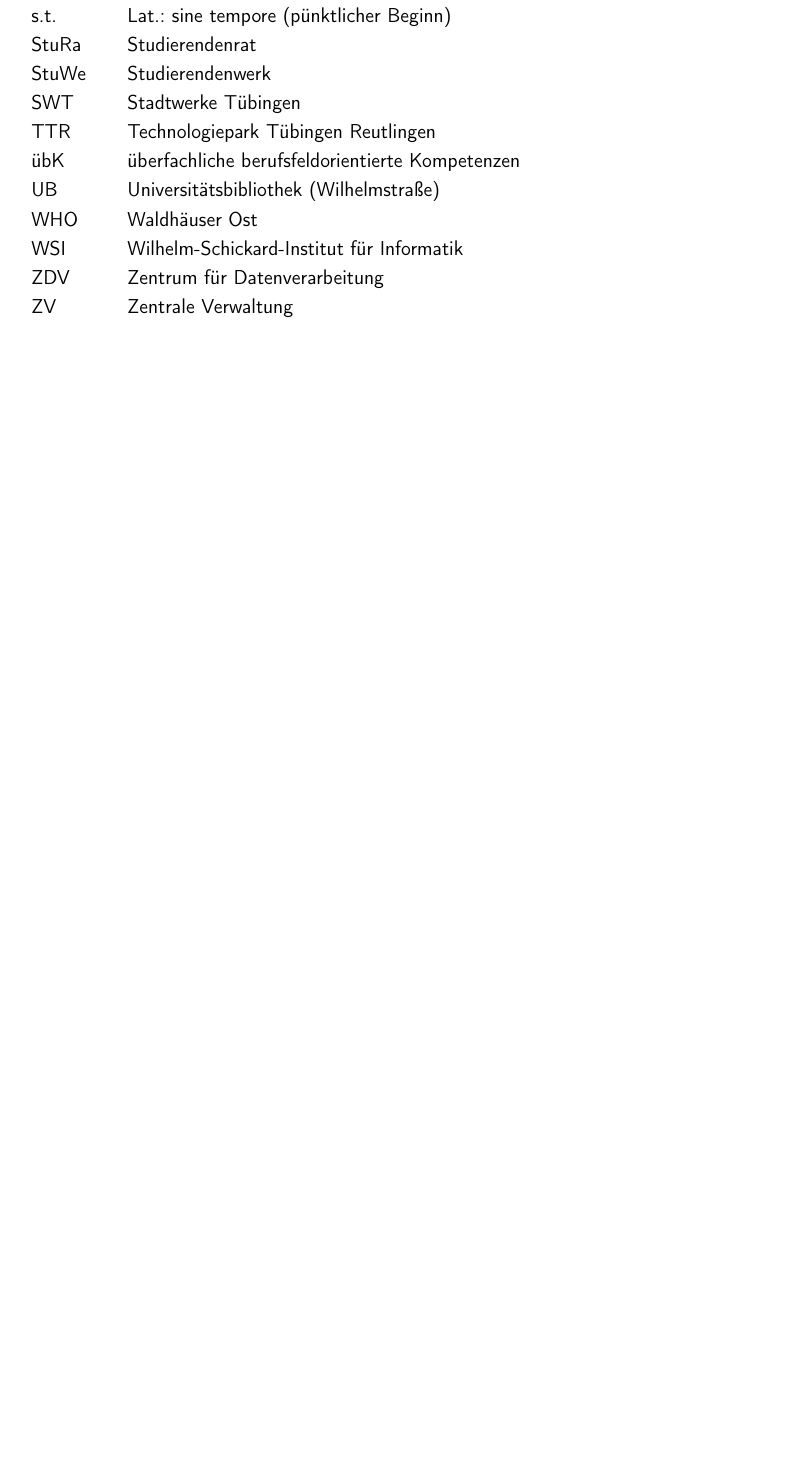
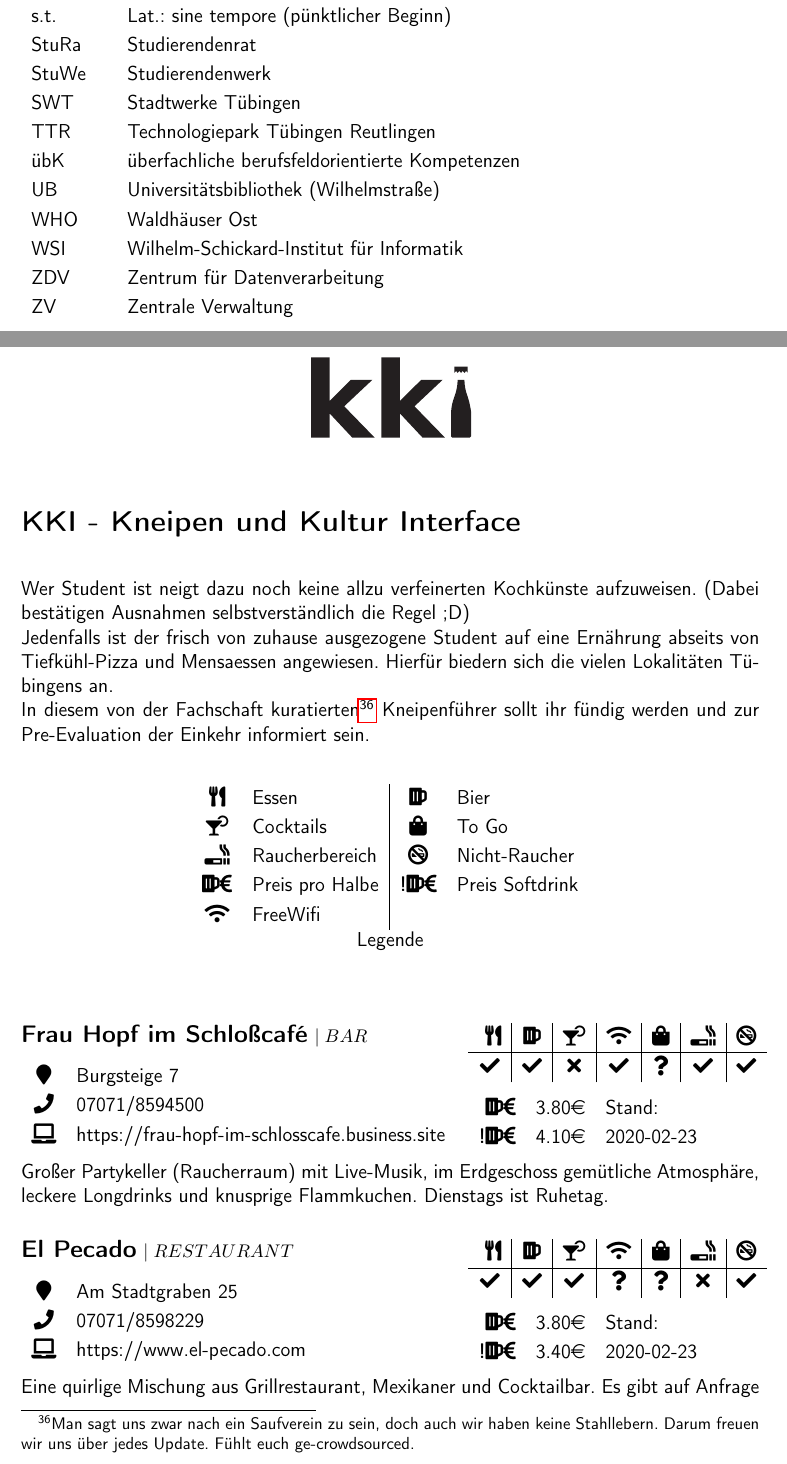
Before and after one commit to fsi-tue/anfiheft, a LaTeX document (anfiheft.tex, which reads kki/kki.tex): part of page 45 of 49 before the commit and two parts of pages 45 and 46 of 53 after it, the two joined at a grey line, cut so that both start at the same text, the shorter picture padded with empty space. Compiled offline with pdfLaTeX.

Commit message:
Add the KKI

```diff
--- a/anfiheft.tex
+++ b/anfiheft.tex
@@ -14,6 +14,12 @@
 \usepackage{qrcode} % Umschlagrückseite & Links
 \usepackage{xcolor,colortbl}
 \usepackage{tabularx}
+
+%%
+% Required packages for KKI
+\usepackage{csvsimple}      % CSV usage
+\usepackage{fontawesome5}   % Pictograms used
+
 
 % For hyperlinks
 \ifpdf
@@ -305,6 +311,13 @@
 
 % Placeholder-Seite für Seitenzahl
 
+%%
+% KKI
+%%
+\input{kki/kki.tex}
+\addcontentsline{toc}{section}{Kneipen und Kulturinterface}
+
+
 %\pagebreak
 \addcontentsline{toc}{section}{Stundenplan zum selbst ausfüllen}
 \begin{center}
--- /dev/null
+++ b/kki/kki.tex
@@ -0,0 +1,75 @@
+%%
+% Die folgenden Befehle müssen eingebunden werden!
+%%
+\newcommand{\no}     {\faIcon{times}}
+\newcommand{\yes}    {\faIcon{check}}
+\newcommand{\unknown}{\faIcon{question}}
+
+\newcommand{\is}[1]{\ifcsvstrcmp{#1}{}{n.a.}{#1}}
+
+\newcommand{\has}[1]{\ifcsvstrcmp{#1}{0}{\no}{\ifcsvstrcmp{#1}{1}{\yes}{\unknown}}}
+
+\newcommand{\features}[7]{
+    \begin{tabular}{c|c|c|c|c|c|c}
+        \renewcommand{\arraystretch}{2.5}
+        \faIcon{utensils}       & \faIcon{beer}         & \faIcon{cocktail} & \faIcon{wifi}         &
+        \faIcon{shopping-bag}   & \faIcon{smoking}      & \faIcon{smoking-ban}              \\ \hline
+        #1 & #2 & #3 & #4 & #5 & #6 & #7
+    \end{tabular}
+}
+
+\newcommand{\kneipenCSV}{kki/dump.csv}
+
+% +--------------------------------+
+% | A better mockup for csv values |
+% +--------------------------------+
+%/csv/respect all
+\centerline{\includegraphics[width=100px]{kki/kki-small.pdf}}
+
+\section*{KKI - Kneipen und Kultur Interface}
+
+Wer Student ist neigt dazu noch keine allzu verfeinerten Kochkünste aufzuweisen. (Dabei bestätigen Ausnahmen selbstverständlich die Regel ;D)\\
+Jedenfalls ist der frisch von zuhause ausgezogene Student auf eine Ernährung abseits von Tiefkühl-Pizza und Mensaessen angewiesen. Hierfür biedern sich die vielen Lokalitäten Tübingens an.\\
+In diesem von der Fachschaft kuratierten\footnote{Man sagt uns zwar nach ein Saufverein zu sein, doch auch wir haben keine Stahllebern. Darum freuen wir uns über jedes Update. Fühlt euch ge-crowdsourced.} Kneipenführer sollt ihr fündig werden und zur Pre-Evaluation der Einkehr informiert sein.
+
+\begin{center}
+	\noindent
+	\begin{tabular}{cl|cl}
+		\faUtensils     & Essen          & \faBeer           & Bier     \\
+		\faCocktail     & Cocktails      & \faShoppingBag    & To Go      \\
+		\faSmoking      & Raucherbereich & \faSmokingBan     & Nicht-Raucher \\
+		\faBeer\faEuroSign               & Preis pro Halbe   &
+		\textbf{!}\faBeer\faEuroSign     & Preis Softdrink\\
+		\faWifi           & FreeWifi     &&\\
+	\end{tabular}\\
+	Legende
+\end{center}
+
+\csvreader[separator=pipe,respect all]{\kneipenCSV}
+{1 =\name, 2=\address,  3=\beerprice,
+	4 =\softdrinkprice,    5=\web ,6=\phone,
+	7 =\food, 8=\beer,     9=\wifi,10=\cocktails,
+	11=\togo,12=\smoking,  13=\smokingBan,
+	14=\desc,15=\category, 16=\update
+}{
+	\noindent\\[.5em]
+	\begin{minipage}{0.6\textwidth}
+		\subsection*{\name \small{$~\mid \MakeUppercase\category$}}
+		\begin{tabular}{cl}
+			\faMapMarker & \is{\address} \\
+			\faPhone     & \is{\phone}   \\
+			\faLaptop    & \is{\web}
+		\end{tabular}
+	\end{minipage}
+	\hfill
+	\begin{minipage}{0.4\textwidth}
+		% Essen | Getränke | Cocktails | Wifi | ToGo | Smoking | Non-Smoking
+		\features{\has{\food}}{\has{\beer}}{\has{\cocktails}}{\has{\wifi}}
+		{\has{\togo}}{\has{\smoking}}{\has{\smokingBan}}\\[0.5em]
+		\begin{tabular}{rll}
+			\faBeer\faEuroSign           & \beerprice\euro      &  Stand:\\   % Der Bier Preis
+			\textbf{!}\faBeer\faEuroSign & \softdrinkprice\euro & \update    % Der Not-Bier Preis
+		\end{tabular}
+	\end{minipage}\\[.5em]
+	\desc\\
+}
```
Also changed, not shown: kki/dump.csv (added, +5 -0 lines), Makefile, README.md, kki/kki-small.pdf (added), anfiheft.tex (7 more changed lines).
